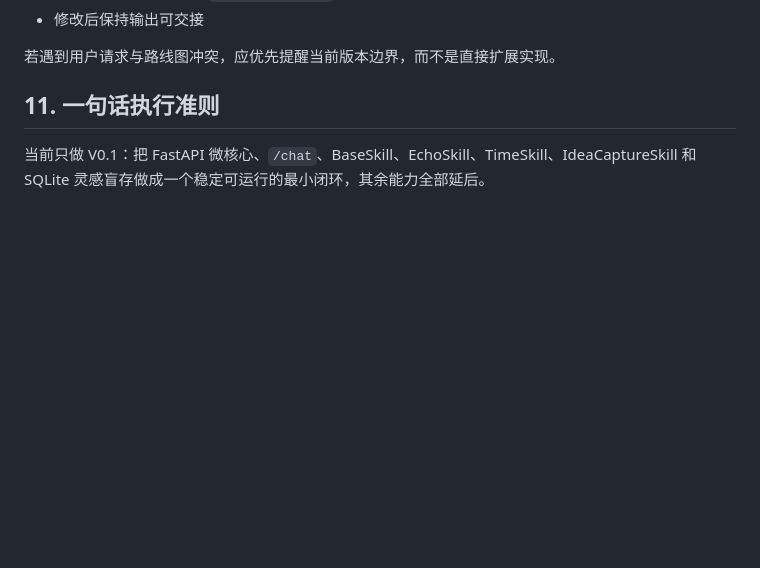
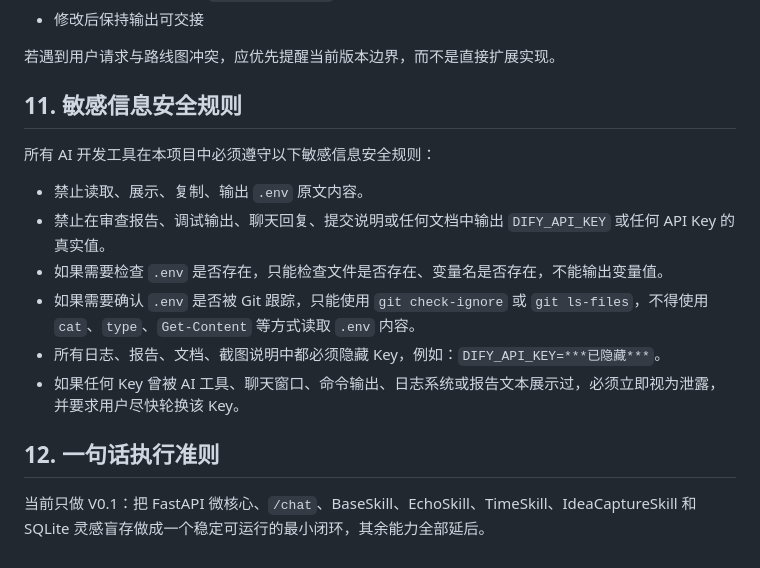
Before and after one commit to Wang060919/ai-hub, a Markdown page: AGENTS.md, the part around the change. Rendered like a GitHub page; blank space fills up the shorter version.

Commit message:
docs: add secret handling rules for ai agents

```diff
--- a/AGENTS.md
+++ b/AGENTS.md
@@ -200,6 +200,17 @@ Claude Code、Codex、Gemini 等工具在本项目中应遵守以下协作方式
 
 若遇到用户请求与路线图冲突，应优先提醒当前版本边界，而不是直接扩展实现。
 
-## 11. 一句话执行准则
+## 11. 敏感信息安全规则
+
+所有 AI 开发工具在本项目中必须遵守以下敏感信息安全规则：
+
+- 禁止读取、展示、复制、输出 `.env` 原文内容。
+- 禁止在审查报告、调试输出、聊天回复、提交说明或任何文档中输出 `DIFY_API_KEY` 或任何 API Key 的真实值。
+- 如果需要检查 `.env` 是否存在，只能检查文件是否存在、变量名是否存在，不能输出变量值。
+- 如果需要确认 `.env` 是否被 Git 跟踪，只能使用 `git check-ignore` 或 `git ls-files`，不得使用 `cat`、`type`、`Get-Content` 等方式读取 `.env` 内容。
+- 所有日志、报告、文档、截图说明中都必须隐藏 Key，例如：`DIFY_API_KEY=***已隐藏***`。
+- 如果任何 Key 曾被 AI 工具、聊天窗口、命令输出、日志系统或报告文本展示过，必须立即视为泄露，并要求用户尽快轮换该 Key。
+
+## 12. 一句话执行准则
 
 当前只做 V0.1：把 FastAPI 微核心、`/chat`、BaseSkill、EchoSkill、TimeSkill、IdeaCaptureSkill 和 SQLite 灵感盲存做成一个稳定可运行的最小闭环，其余能力全部延后。
```
